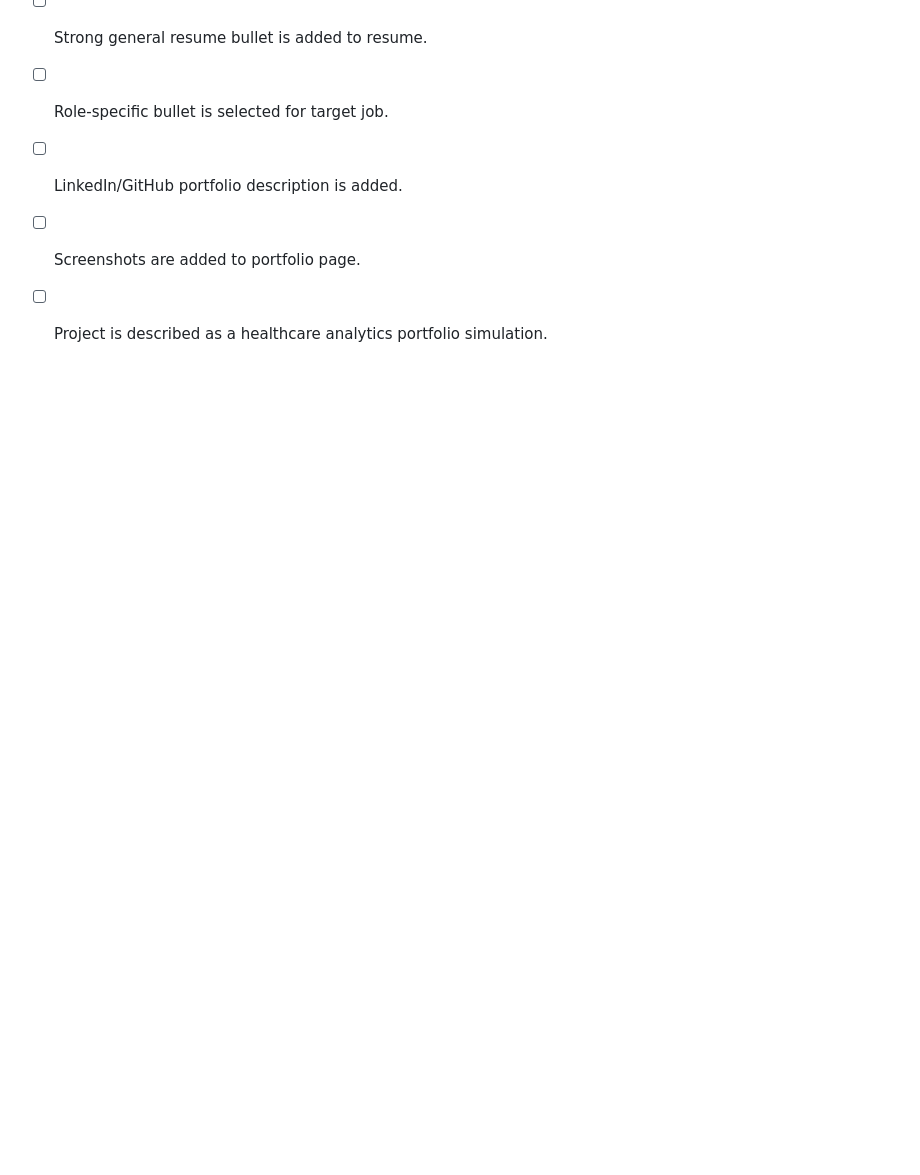
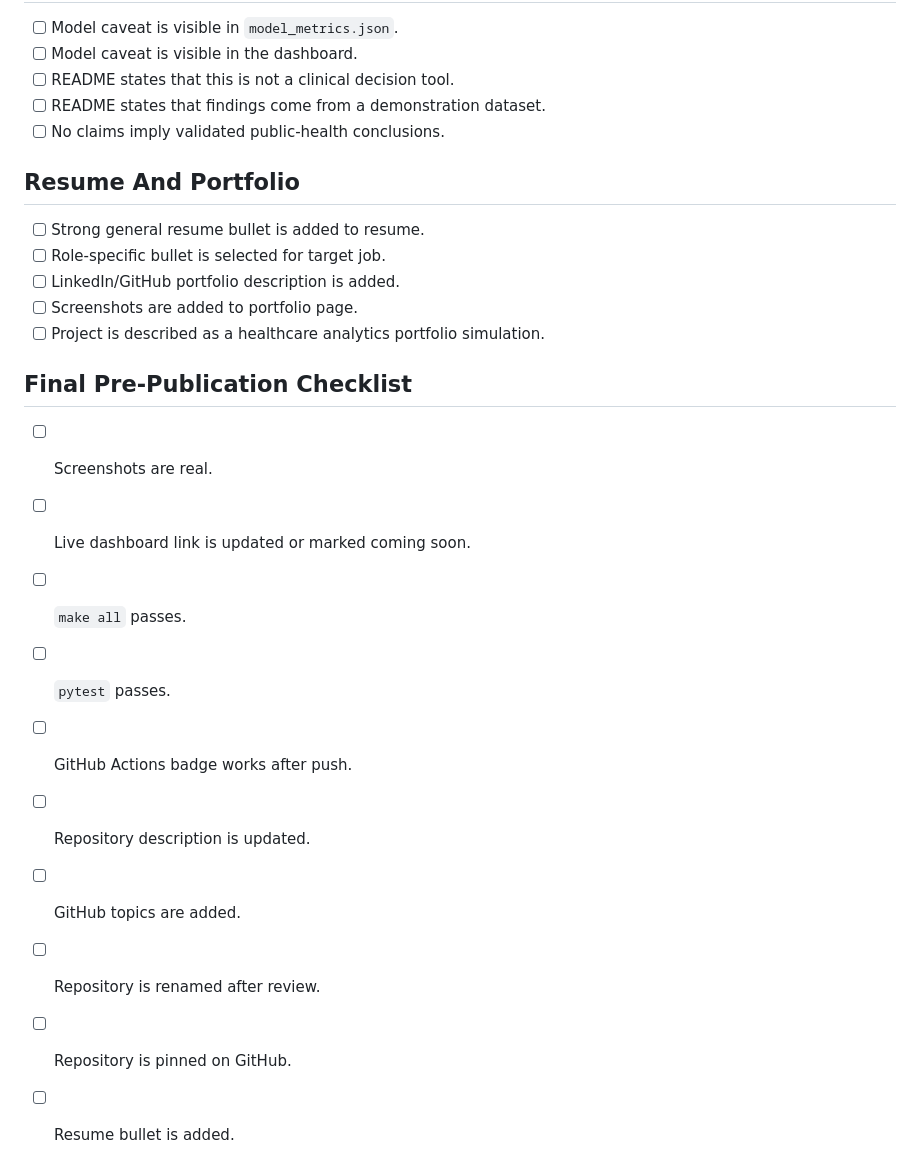
Before and after one commit to bnjmnprto/maryland-healthcare-access-analytics, a Markdown page: docs/portfolio_checklist.md, the part around the change. Drawn GitHub-style; blank space fills up the shorter version.

```diff
--- a/docs/portfolio_checklist.md
+++ b/docs/portfolio_checklist.md
@@ -56,3 +56,16 @@ Use this checklist before publishing the project on GitHub, LinkedIn, a portfoli
 - [ ] LinkedIn/GitHub portfolio description is added.
 - [ ] Screenshots are added to portfolio page.
 - [ ] Project is described as a healthcare analytics portfolio simulation.
+
+## Final Pre-Publication Checklist
+
+- [ ] Screenshots are real.
+- [ ] Live dashboard link is updated or marked coming soon.
+- [ ] `make all` passes.
+- [ ] `pytest` passes.
+- [ ] GitHub Actions badge works after push.
+- [ ] Repository description is updated.
+- [ ] GitHub topics are added.
+- [ ] Repository is renamed after review.
+- [ ] Repository is pinned on GitHub.
+- [ ] Resume bullet is added.
```
Also changed, not shown: README.md (+16 -2 lines), docs/images/county_comparison.png, docs/images/dashboard_overview.png, docs/images/model_results.png, docs/images/responsible_use.png, docs/images/risk_ranking.png.
